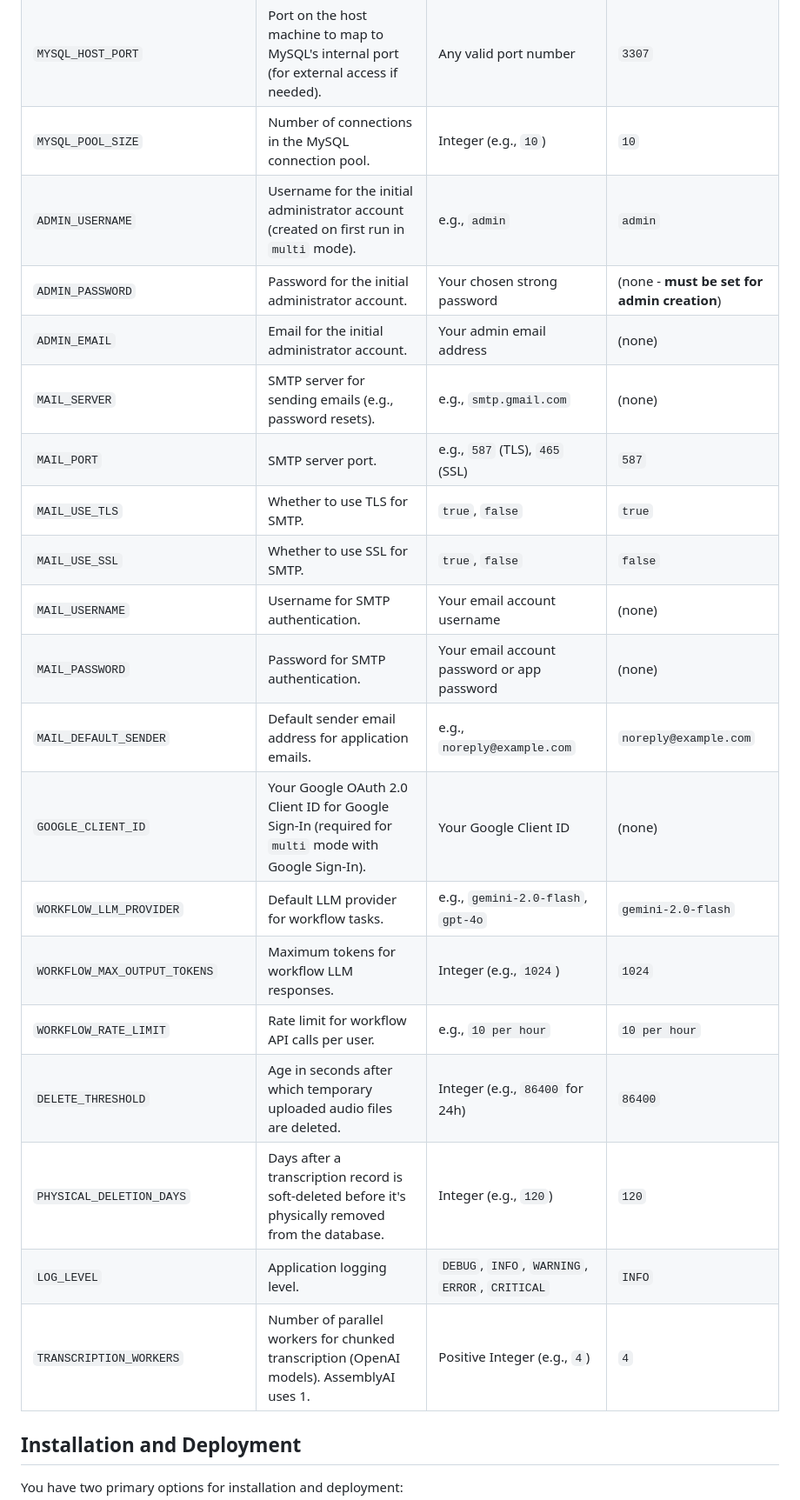
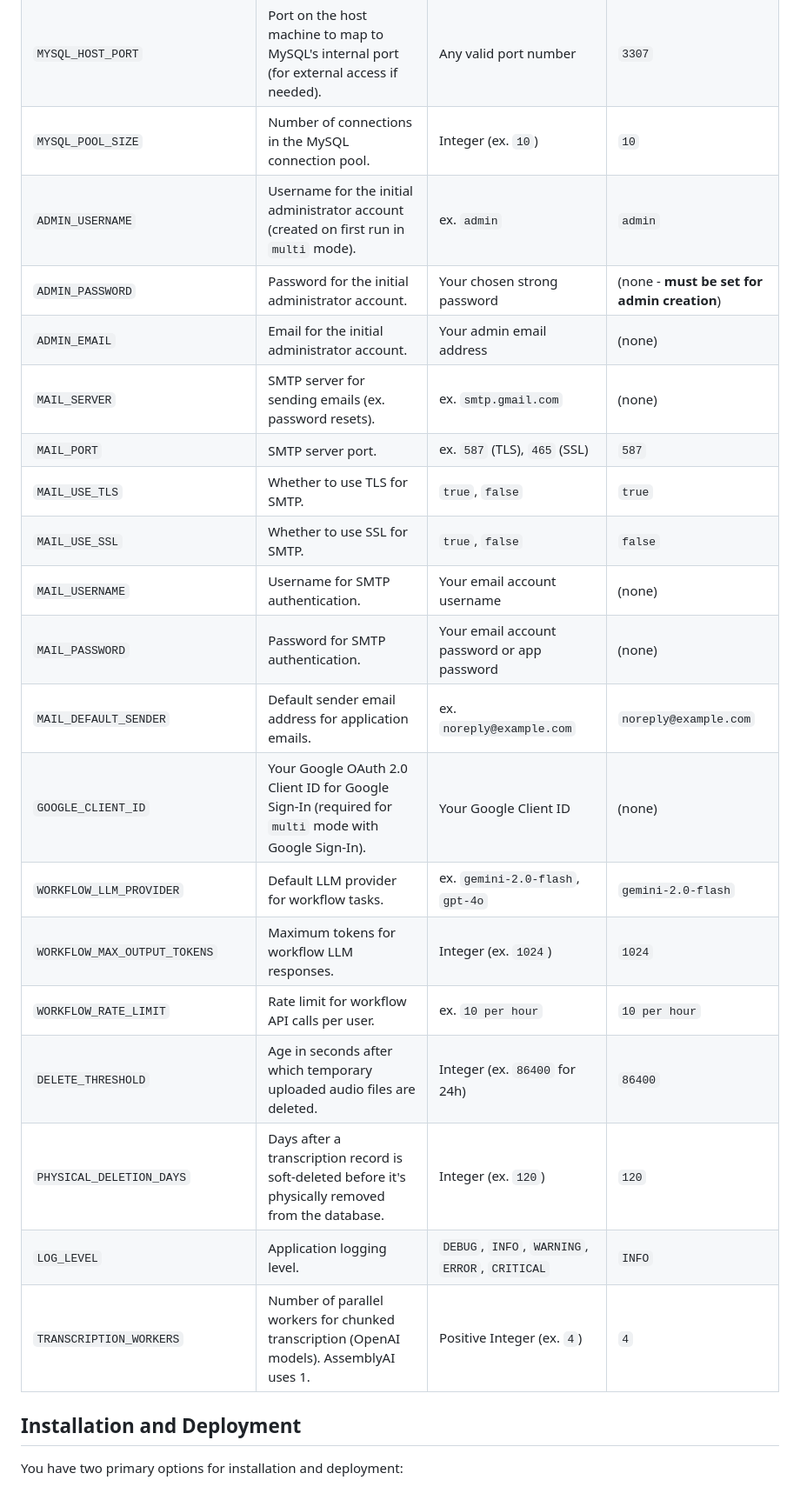
Before and after one commit to arnoulddw/transcriber-enterprise, a Markdown page: README.md, the part around one of its changes. Shown at 87% size. Drawn GitHub-style.

```diff
--- a/README.md
+++ b/README.md
@@ -89,25 +89,25 @@ The application relies on several environment variables. These should be defined
 | `MYSQL_DB`                           | Name of the MySQL database.                                                                                | Your MySQL database name                             | (none - **must be set**)     |
 | `MYSQL_ROOT_PASSWORD`                | Root password for the MySQL service (used by Docker Compose for initialization).                           | Your MySQL root password                             | (none)                       |
 | `MYSQL_HOST_PORT`                    | Port on the host machine to map to MySQL's internal port (for external access if needed).                  | Any valid port number                                | `3307`                       |
-| `MYSQL_POOL_SIZE`                    | Number of connections in the MySQL connection pool.                                                        | Integer (e.g., `10`)                                 | `10`                         |
-| `ADMIN_USERNAME`                     | Username for the initial administrator account (created on first run in `multi` mode).                     | e.g., `admin`                                        | `admin`                      |
+| `MYSQL_POOL_SIZE`                    | Number of connections in the MySQL connection pool.                                                        | Integer (ex. `10`)                                 | `10`                         |
+| `ADMIN_USERNAME`                     | Username for the initial administrator account (created on first run in `multi` mode).                     | ex. `admin`                                        | `admin`                      |
 | `ADMIN_PASSWORD`                     | Password for the initial administrator account.                                                            | Your chosen strong password                          | (none - **must be set for admin creation**) |
 | `ADMIN_EMAIL`                        | Email for the initial administrator account.                                                               | Your admin email address                             | (none)                       |
-| `MAIL_SERVER`                        | SMTP server for sending emails (e.g., password resets).                                                    | e.g., `smtp.gmail.com`                               | (none)                       |
-| `MAIL_PORT`                          | SMTP server port.                                                                                          | e.g., `587` (TLS), `465` (SSL)                       | `587`                        |
+| `MAIL_SERVER`                        | SMTP server for sending emails (ex. password resets).                                                    | ex. `smtp.gmail.com`                               | (none)                       |
+| `MAIL_PORT`                          | SMTP server port.                                                                                          | ex. `587` (TLS), `465` (SSL)                       | `587`                        |
 | `MAIL_USE_TLS`                       | Whether to use TLS for SMTP.                                                                               | `true`, `false`                                      | `true`                       |
 | `MAIL_USE_SSL`                       | Whether to use SSL for SMTP.                                                                               | `true`, `false`                                      | `false`                      |
 | `MAIL_USERNAME`                      | Username for SMTP authentication.                                                                          | Your email account username                          | (none)                       |
 | `MAIL_PASSWORD`                      | Password for SMTP authentication.                                                                          | Your email account password or app password          | (none)                       |
-| `MAIL_DEFAULT_SENDER`                | Default sender email address for application emails.                                                       | e.g., `noreply@example.com`                          | `noreply@example.com`        |
+| `MAIL_DEFAULT_SENDER`                | Default sender email address for application emails.                                                       | ex. `noreply@example.com`                          | `noreply@example.com`        |
 | `GOOGLE_CLIENT_ID`                   | Your Google OAuth 2.0 Client ID for Google Sign-In (required for `multi` mode with Google Sign-In).        | Your Google Client ID                                | (none)                       |
-| `WORKFLOW_LLM_PROVIDER`              | Default LLM provider for workflow tasks.                                                                   | e.g., `gemini-2.0-flash`, `gpt-4o`                   | `gemini-2.0-flash`           |
-| `WORKFLOW_MAX_OUTPUT_TOKENS`         | Maximum tokens for workflow LLM responses.                                                                 | Integer (e.g., `1024`)                               | `1024`                       |
-| `WORKFLOW_RATE_LIMIT`                | Rate limit for workflow API calls per user.                                                                | e.g., `10 per hour`                                  | `10 per hour`                |
-| `DELETE_THRESHOLD`                   | Age in seconds after which temporary uploaded audio files are deleted.                                     | Integer (e.g., `86400` for 24h)                      | `86400`                      |
-| `PHYSICAL_DELETION_DAYS`             | Days after a transcription record is soft-deleted before it's physically removed from the database.        | Integer (e.g., `120`)                                | `120`                        |
+| `WORKFLOW_LLM_PROVIDER`              | Default LLM provider for workflow tasks.                                                                   | ex. `gemini-2.0-flash`, `gpt-4o`                   | `gemini-2.0-flash`           |
+| `WORKFLOW_MAX_OUTPUT_TOKENS`         | Maximum tokens for workflow LLM responses.                                                                 | Integer (ex. `1024`)                               | `1024`                       |
+| `WORKFLOW_RATE_LIMIT`                | Rate limit for workflow API calls per user.                                                                | ex. `10 per hour`                                  | `10 per hour`                |
+| `DELETE_THRESHOLD`                   | Age in seconds after which temporary uploaded audio files are deleted.                                     | Integer (ex. `86400` for 24h)                      | `86400`                      |
+| `PHYSICAL_DELETION_DAYS`             | Days after a transcription record is soft-deleted before it's physically removed from the database.        | Integer (ex. `120`)                                | `120`                        |
 | `LOG_LEVEL`                          | Application logging level.                                                                                 | `DEBUG`, `INFO`, `WARNING`, `ERROR`, `CRITICAL`      | `INFO`                       |
-| `TRANSCRIPTION_WORKERS`              | Number of parallel workers for chunked transcription (OpenAI models). AssemblyAI uses 1.                   | Positive Integer (e.g., `4`)                         | `4`                          |
+| `TRANSCRIPTION_WORKERS`              | Number of parallel workers for chunked transcription (OpenAI models). AssemblyAI uses 1.                   | Positive Integer (ex. `4`)                         | `4`                          |
 
 ## Installation and Deployment
 
```
Also changed, not shown: other parts of README.md (+12 -12 lines).
